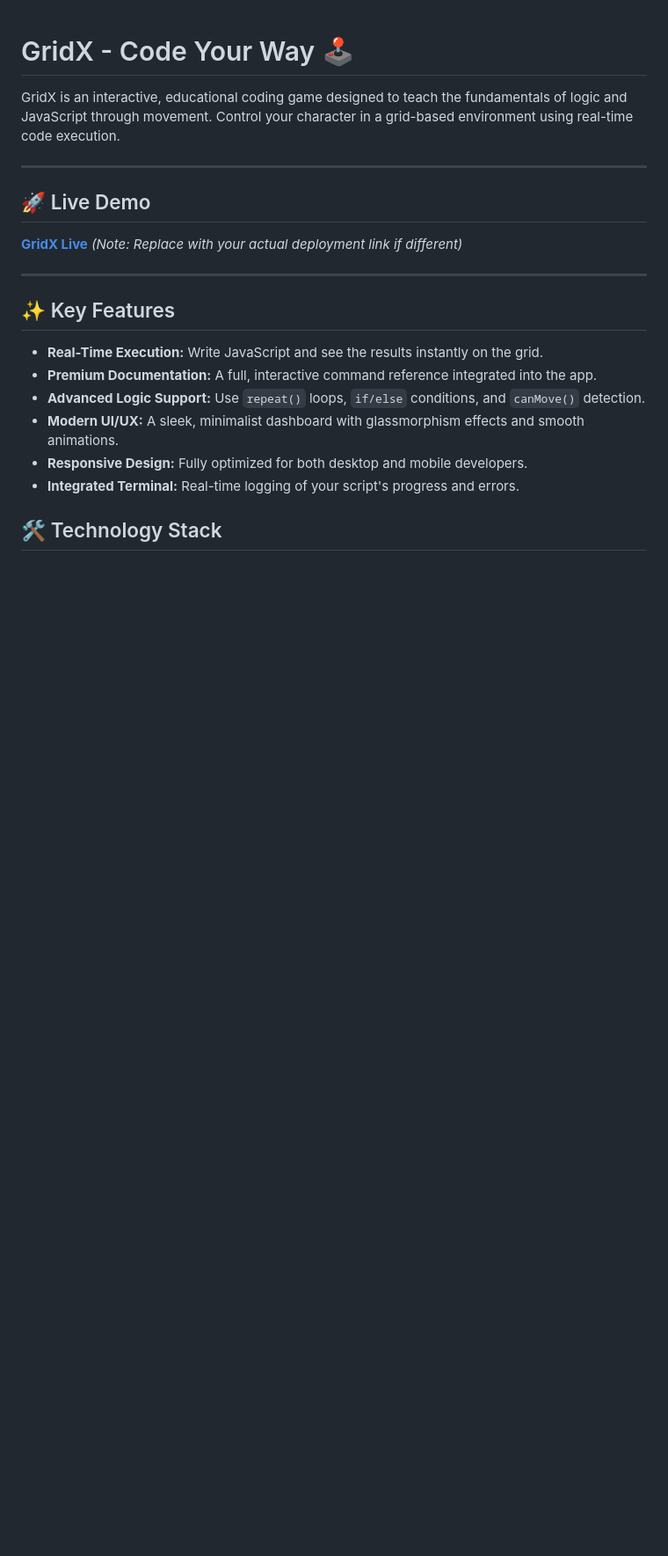
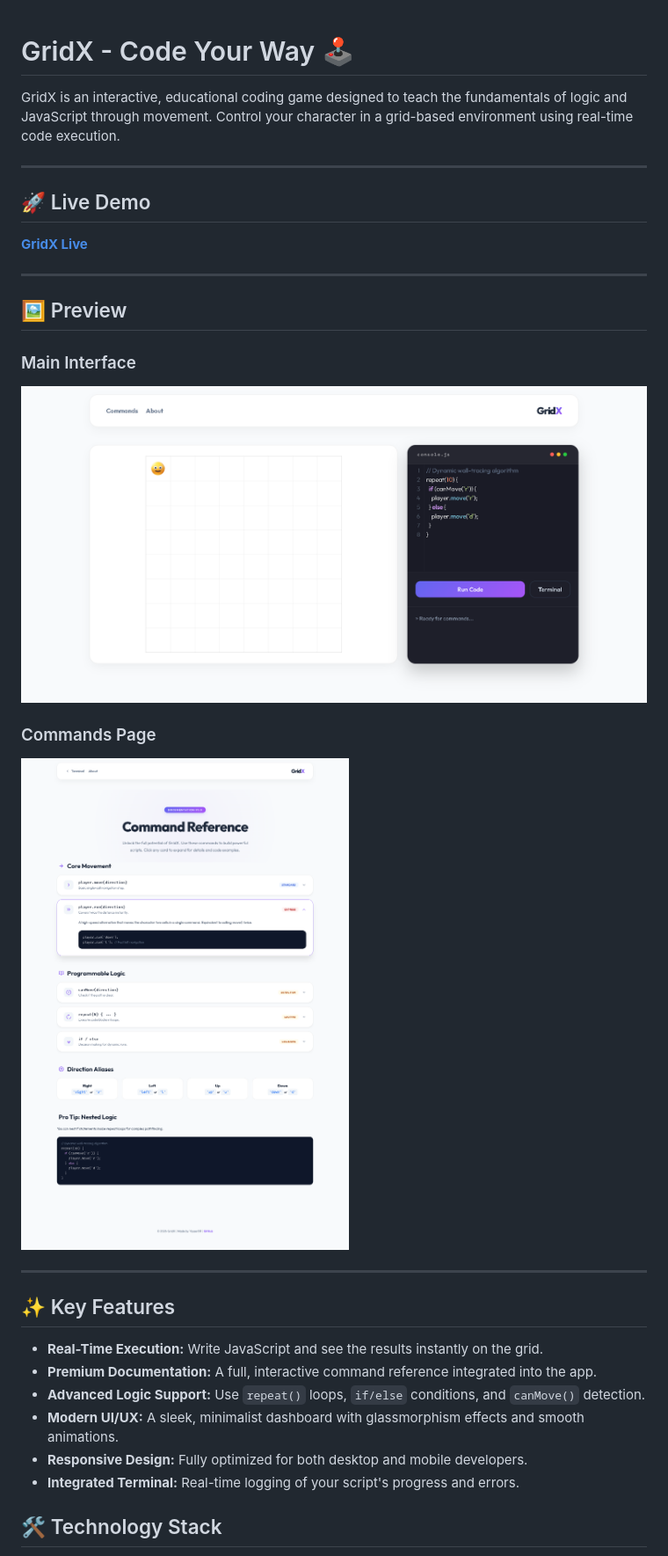
Before and after one commit to yasser8111/GridX, a Markdown page: README.md, the part around one of its changes. Shown at 88% size. Rendered like a GitHub page; pictures changed too: preview-1.png (added), preview-2.png (added); blank space fills up the shorter version.

Commit message:
Add project previews to README

```diff
--- a/README.md
+++ b/README.md
@@ -6,7 +6,16 @@ GridX is an interactive, educational coding game designed to teach the fundament
 
 ## 🚀 Live Demo
 **[GridX Live](https://gridx811.vercel.app)**
-*(Note: Replace with your actual deployment link if different)*
+
+---
+
+## 🖼️ Preview
+
+### Main Interface
+![GridX Main Preview](./preview-1.png)
+
+### Commands Page
+![GridX Commands Preview](./preview-2.png)
 
 ---
 
```
Also changed, not shown: other parts of README.md (+4 -25 lines).
